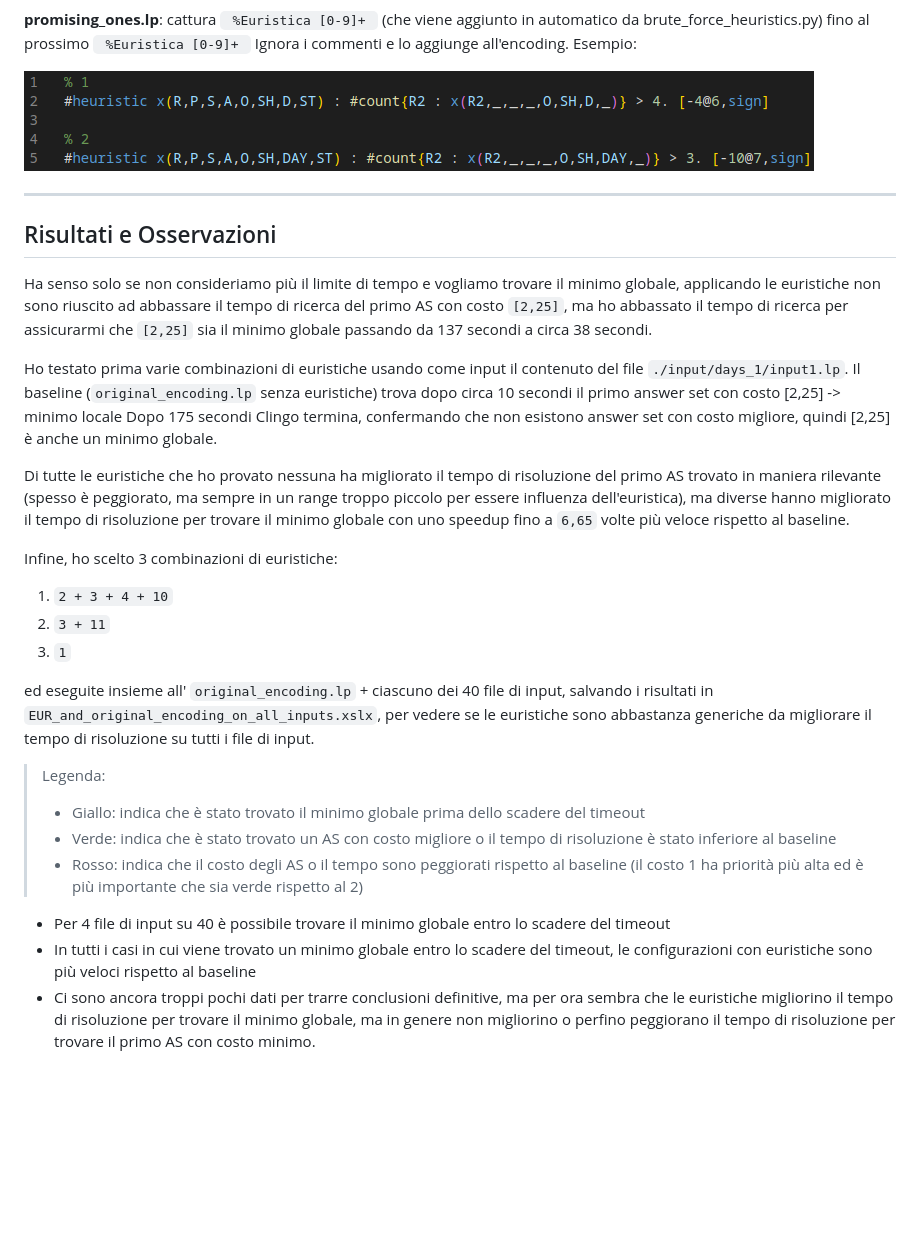
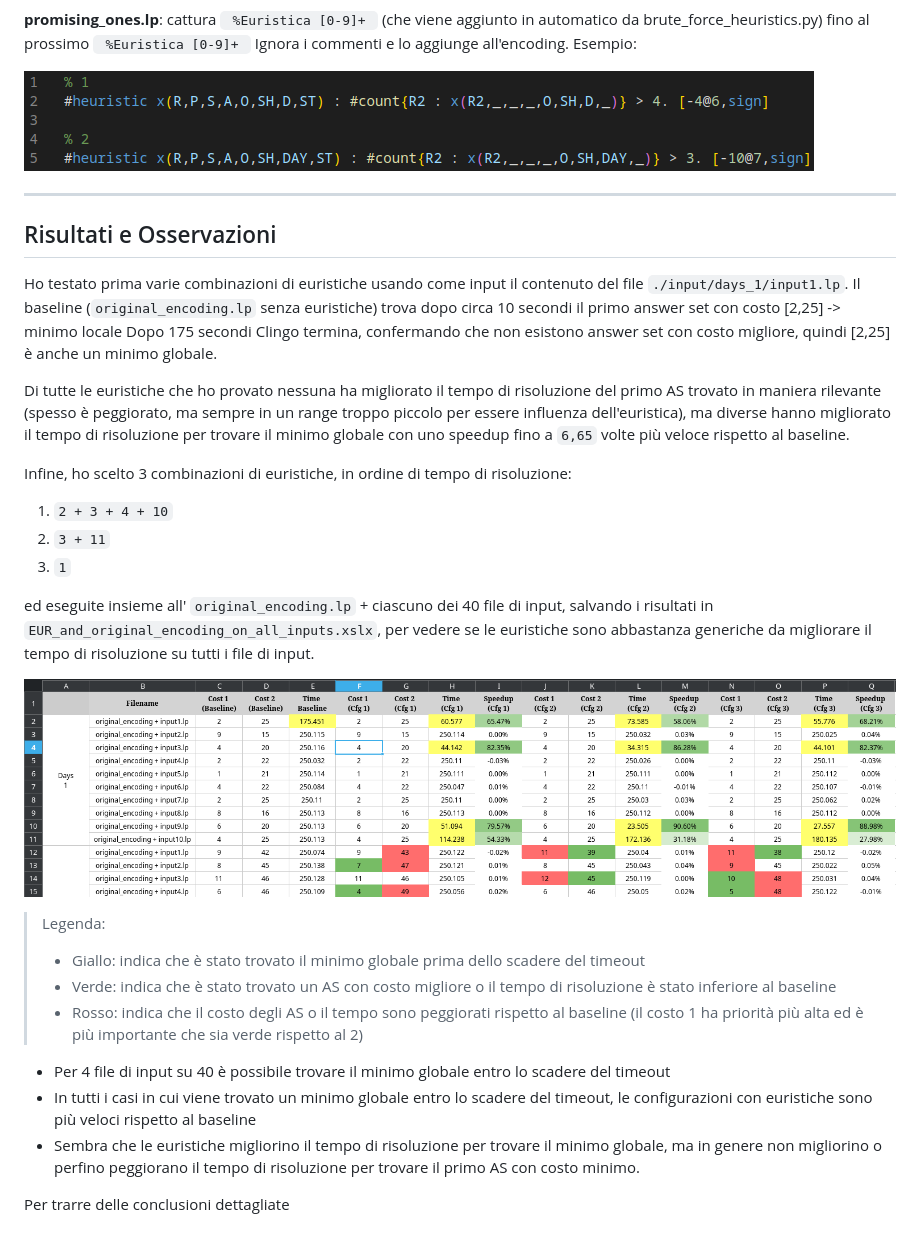
Before and after one commit to PierpaoloSpadafora/Progetto_ASP_Euristiche, a Markdown page: README.md, the part around one of its changes. Drawn GitHub-style; pictures changed too: immagini_readme/timings_extract.png (added); blank space fills up the shorter version.

```diff
--- a/README.md
+++ b/README.md
@@ -46,26 +52,26 @@ I file devono avere un formato specifico o la regex che c'è non funziona corret
 Ignora i commenti e lo aggiunge all'encoding.
 Esempio:
 
-![alt text](./immagini_readme/image.png)
+![alt text](./immagini_readme/heur_2.png)
 
 ---
 
 ## Risultati e Osservazioni
-Ha senso solo se non consideriamo più il limite di tempo e vogliamo trovare il minimo globale, applicando le euristiche non sono riuscito ad abbassare il tempo di ricerca del primo AS con costo `[2,25]`, ma ho abbassato il tempo di ricerca per assicurarmi che `[2,25]` sia il minimo globale passando da 137 secondi a circa 38 secondi.
-
 Ho testato prima varie combinazioni di euristiche usando come input il contenuto del file `./input/days_1/input1.lp`.
 Il baseline (`original_encoding.lp` senza euristiche) trova dopo circa 10 secondi il primo answer set con costo [2,25] -> minimo locale
 Dopo 175 secondi Clingo termina, confermando che non esistono answer set con costo migliore, quindi [2,25] è anche un minimo globale.
 
 Di tutte le euristiche che ho provato nessuna ha migliorato il tempo di risoluzione del primo AS trovato in maniera rilevante (spesso è peggiorato, ma sempre in un range troppo piccolo per essere influenza dell'euristica), ma diverse hanno migliorato il tempo di risoluzione per trovare il minimo globale con uno speedup fino a `6,65` volte più veloce rispetto al baseline.
 
-Infine, ho scelto 3 combinazioni di euristiche:
+Infine, ho scelto 3 combinazioni di euristiche, in ordine di tempo di risoluzione:
 
 1. `2 + 3 + 4 + 10`
 2. `3 + 11`
 3. `1`
 
 ed eseguite insieme all' `original_encoding.lp` + ciascuno dei 40 file di input, salvando i risultati in `EUR_and_original_encoding_on_all_inputs.xslx`, per vedere se le euristiche sono abbastanza generiche da migliorare il tempo di risoluzione su tutti i file di input.
+
+![alt text](./immagini_readme/timings_extract.png)
 
 > Legenda:
 > - Giallo: indica che è stato trovato il minimo globale prima dello scadere del timeout
@@ -74,4 +80,7 @@ ed eseguite insieme all' `original_encoding.lp` + ciascuno dei 40 file di input,
 
 - Per 4 file di input su 40 è possibile trovare il minimo globale entro lo scadere del timeout
 - In tutti i casi in cui viene trovato un minimo globale entro lo scadere del timeout, le configurazioni con euristiche sono più veloci rispetto al baseline
-- Ci sono ancora troppi pochi dati per trarre conclusioni definitive, ma per ora sembra che le euristiche migliorino il tempo di risoluzione per trovare il minimo globale, ma in genere non migliorino o perfino peggiorano il tempo di risoluzione per trovare il primo AS con costo minimo.
+- Sembra che le euristiche migliorino il tempo di risoluzione per trovare il minimo globale, ma in genere non migliorino o perfino peggiorano il tempo di risoluzione per trovare il primo AS con costo minimo.
+
+
+Per trarre delle conclusioni dettagliate
```
Also changed, not shown: other parts of README.md (+9 -3 lines), immagini_readme/filetree.png (renamed from immagini_readme/image-2.png), immagini_readme/heur_1.png (renamed from immagini_readme/image-1.png), immagini_readme/heur_2.png (renamed from immagini_readme/image.png), 6 other files.
